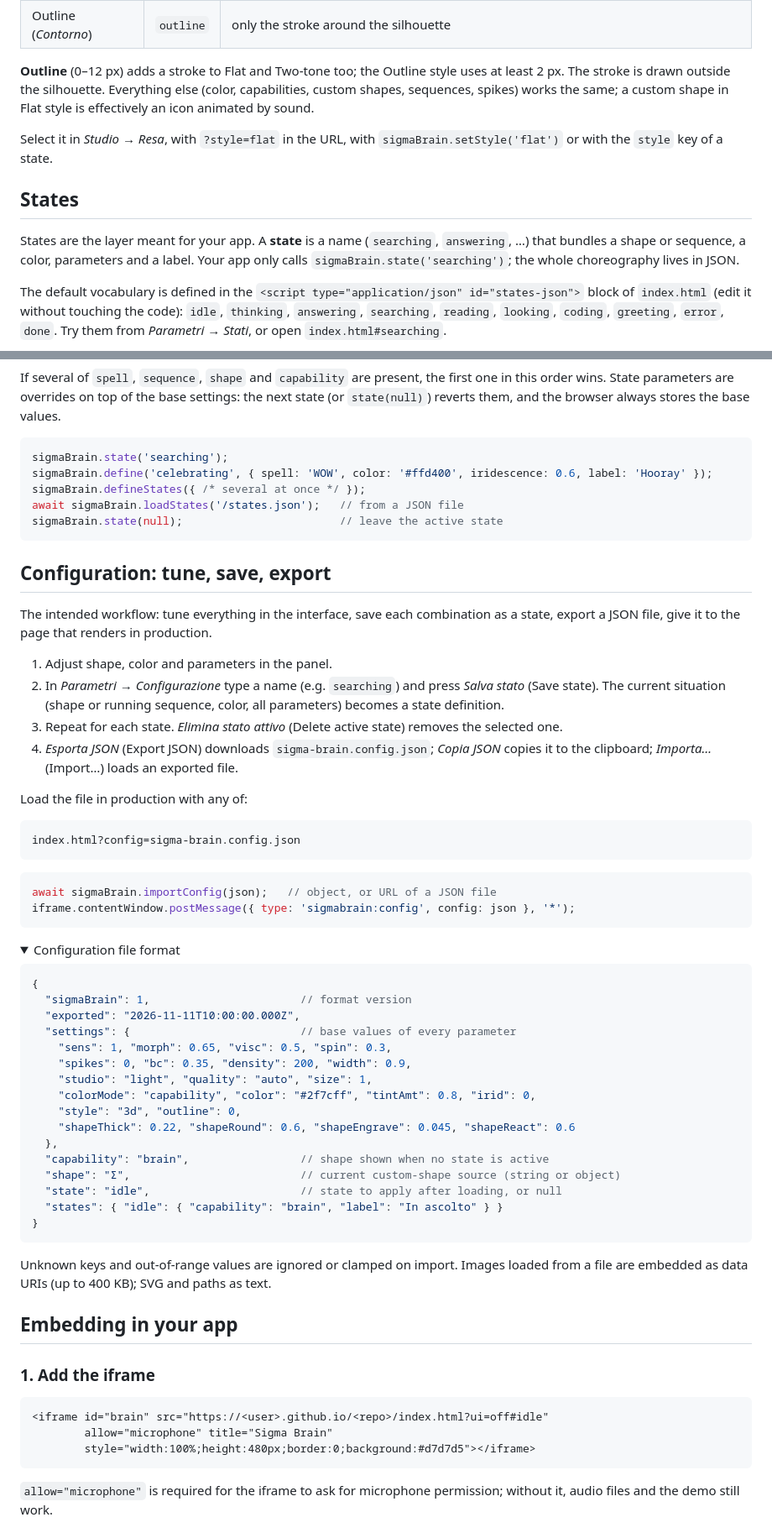
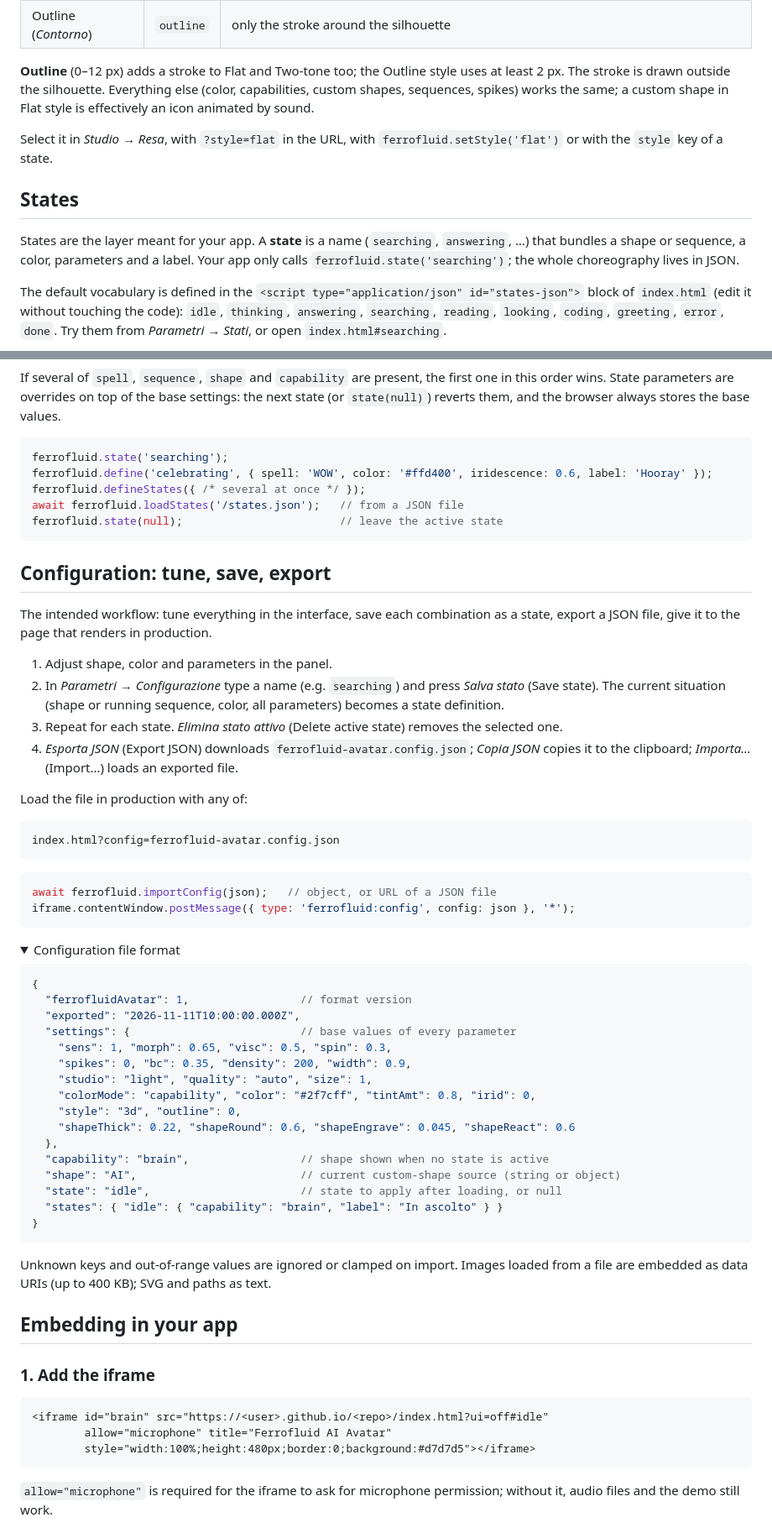
Before and after one commit to gfagherazzi/ferrofluid, a Markdown page: README.md, 2 parts joined by grey strips. Shown at 84% size. Drawn GitHub-style; folded sections open.

````diff
--- a/README.md
+++ b/README.md
@@ -255,11 +255,11 @@ The same shape and animation can be painted flat, for interfaces where a glossy
 
 **Outline** (0–12 px) adds a stroke to Flat and Two-tone too; the Outline style uses at least 2 px. The stroke is drawn outside the silhouette. Everything else (color, capabilities, custom shapes, sequences, spikes) works the same; a custom shape in Flat style is effectively an icon animated by sound.
 
-Select it in *Studio → Resa*, with `?style=flat` in the URL, with `sigmaBrain.setStyle('flat')` or with the `style` key of a state.
+Select it in *Studio → Resa*, with `?style=flat` in the URL, with `ferrofluid.setStyle('flat')` or with the `style` key of a state.
 
 ## States
 
-States are the layer meant for your app. A **state** is a name (`searching`, `answering`, …) that bundles a shape or sequence, a color, parameters and a label. Your app only calls `sigmaBrain.state('searching')`; the whole choreography lives in JSON.
+States are the layer meant for your app. A **state** is a name (`searching`, `answering`, …) that bundles a shape or sequence, a color, parameters and a label. Your app only calls `ferrofluid.state('searching')`; the whole choreography lives in JSON.
 
 The default vocabulary is defined in the `<script type="application/json" id="states-json">` block of `index.html` (edit it without touching the code): `idle`, `thinking`, `answering`, `searching`, `reading`, `looking`, `coding`, `greeting`, `error`, `done`. Try them from *Parametri → Stati*, or open `index.html#searching`.
 
@@ -283,11 +283,11 @@ A state definition (all keys optional):
 If several of `spell`, `sequence`, `shape` and `capability` are present, the first one in this order wins. State parameters are overrides on top of the base settings: the next state (or `state(null)`) reverts them, and the browser always stores the base values.
 
 ```js
-sigmaBrain.state('searching');
-sigmaBrain.define('celebrating', { spell: 'WOW', color: '#ffd400', iridescence: 0.6, label: 'Hooray' });
-sigmaBrain.defineStates({ /* several at once */ });
-await sigmaBrain.loadStates('/states.json');   // from a JSON file
-sigmaBrain.state(null);                        // leave the active state
+ferrofluid.state('searching');
+ferrofluid.define('celebrating', { spell: 'WOW', color: '#ffd400', iridescence: 0.6, label: 'Hooray' });
+ferrofluid.defineStates({ /* several at once */ });
+await ferrofluid.loadStates('/states.json');   // from a JSON file
+ferrofluid.state(null);                        // leave the active state
 ```
 
 ## Configuration: tune, save, export
@@ -297,17 +297,17 @@ The intended workflow: tune everything in the interface, save each combination a
 1. Adjust shape, color and parameters in the panel.
 2. In *Parametri → Configurazione* type a name (e.g. `searching`) and press *Salva stato* (Save state). The current situation (shape or running sequence, color, all parameters) becomes a state definition.
 3. Repeat for each state. *Elimina stato attivo* (Delete active state) removes the selected one.
-4. *Esporta JSON* (Export JSON) downloads `sigma-brain.config.json`; *Copia JSON* copies it to the clipboard; *Importa…* (Import…) loads an exported file.
+4. *Esporta JSON* (Export JSON) downloads `ferrofluid-avatar.config.json`; *Copia JSON* copies it to the clipboard; *Importa…* (Import…) loads an exported file.
 
 Load the file in production with any of:
 
 ```text
-index.html?config=sigma-brain.config.json
+index.html?config=ferrofluid-avatar.config.json
 ```
 
 ```js
-await sigmaBrain.importConfig(json);   // object, or URL of a JSON file
-iframe.contentWindow.postMessage({ type: 'sigmabrain:config', config: json }, '*');
+await ferrofluid.importConfig(json);   // object, or URL of a JSON file
+iframe.contentWindow.postMessage({ type: 'ferrofluid:config', config: json }, '*');
 ```
 
 <details>
@@ -315,7 +315,7 @@ iframe.contentWindow.postMessage({ type: 'sigmabrain:config', config: json }, '*
 
 ```jsonc
 {
-  "sigmaBrain": 1,                       // format version
+  "ferrofluidAvatar": 1,                 // format version
   "exported": "2026-11-11T10:00:00.000Z",
   "settings": {                          // base values of every parameter
     "sens": 1, "morph": 0.65, "visc": 0.5, "spin": 0.3,
@@ -326,7 +326,7 @@ iframe.contentWindow.postMessage({ type: 'sigmabrain:config', config: json }, '*
     "shapeThick": 0.22, "shapeRound": 0.6, "shapeEngrave": 0.045, "shapeReact": 0.6
   },
   "capability": "brain",                 // shape shown when no state is active
-  "shape": "Σ",                          // current custom-shape source (string or object)
+  "shape": "AI",                         // current custom-shape source (string or object)
   "state": "idle",                       // state to apply after loading, or null
   "states": { "idle": { "capability": "brain", "label": "In ascolto" } }
 }
@@ -342,7 +342,7 @@ Unknown keys and out-of-range values are ignored or clamped on import. Images lo
 
 ```html
 <iframe id="brain" src="https://<user>.github.io/<repo>/index.html?ui=off#idle"
-        allow="microphone" title="Sigma Brain"
+        allow="microphone" title="Ferrofluid AI Avatar"
         style="width:100%;height:480px;border:0;background:#d7d7d5"></iframe>
 ```
 
````
Also changed, not shown: other parts of README.md (+40 -41 lines), docs/screenshots/shape-ai.png (added), docs/screenshots/shape-sigma.png (deleted), docs/screenshots/spell-hi.png (added), docs/screenshots/spell-si.png (deleted), 6 other files.
